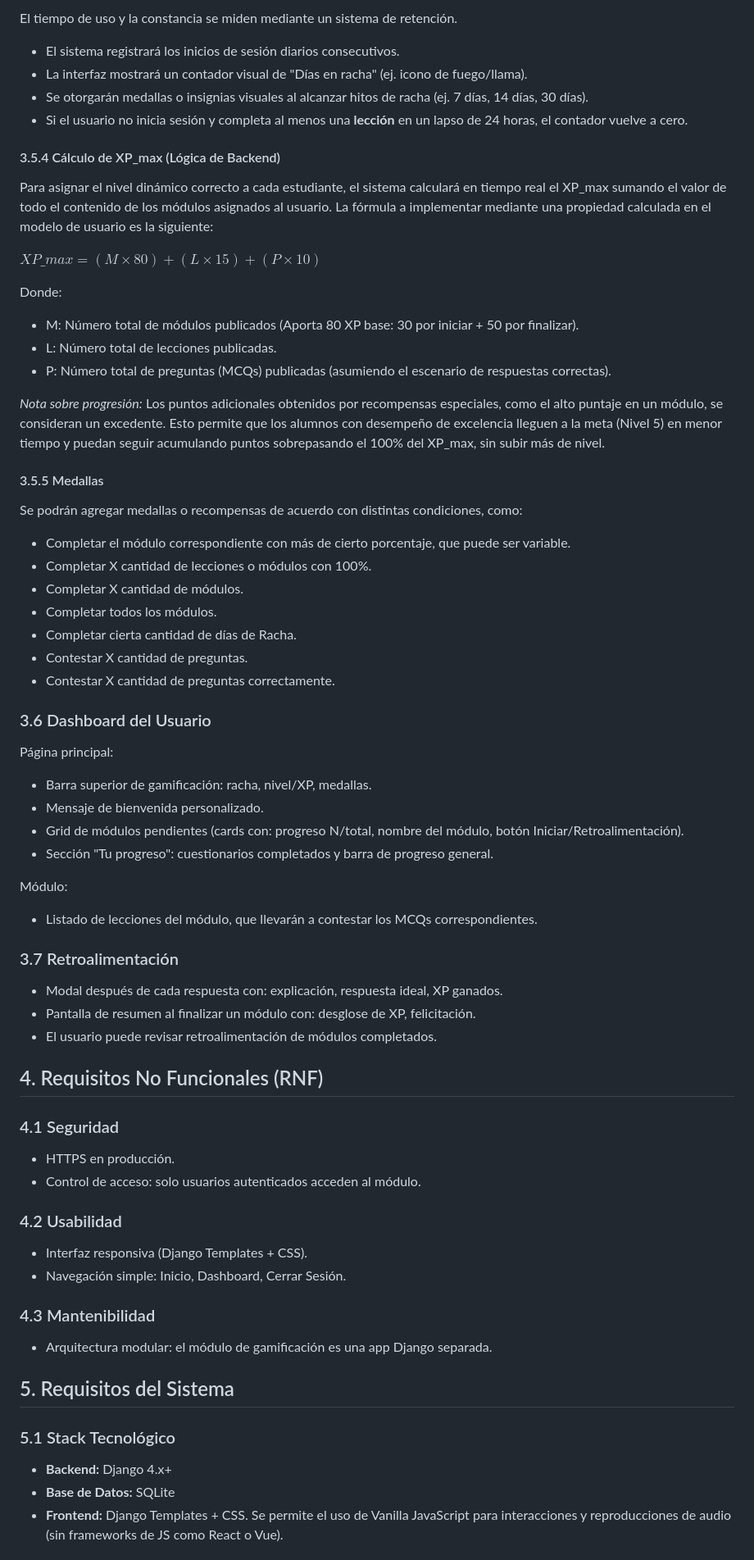
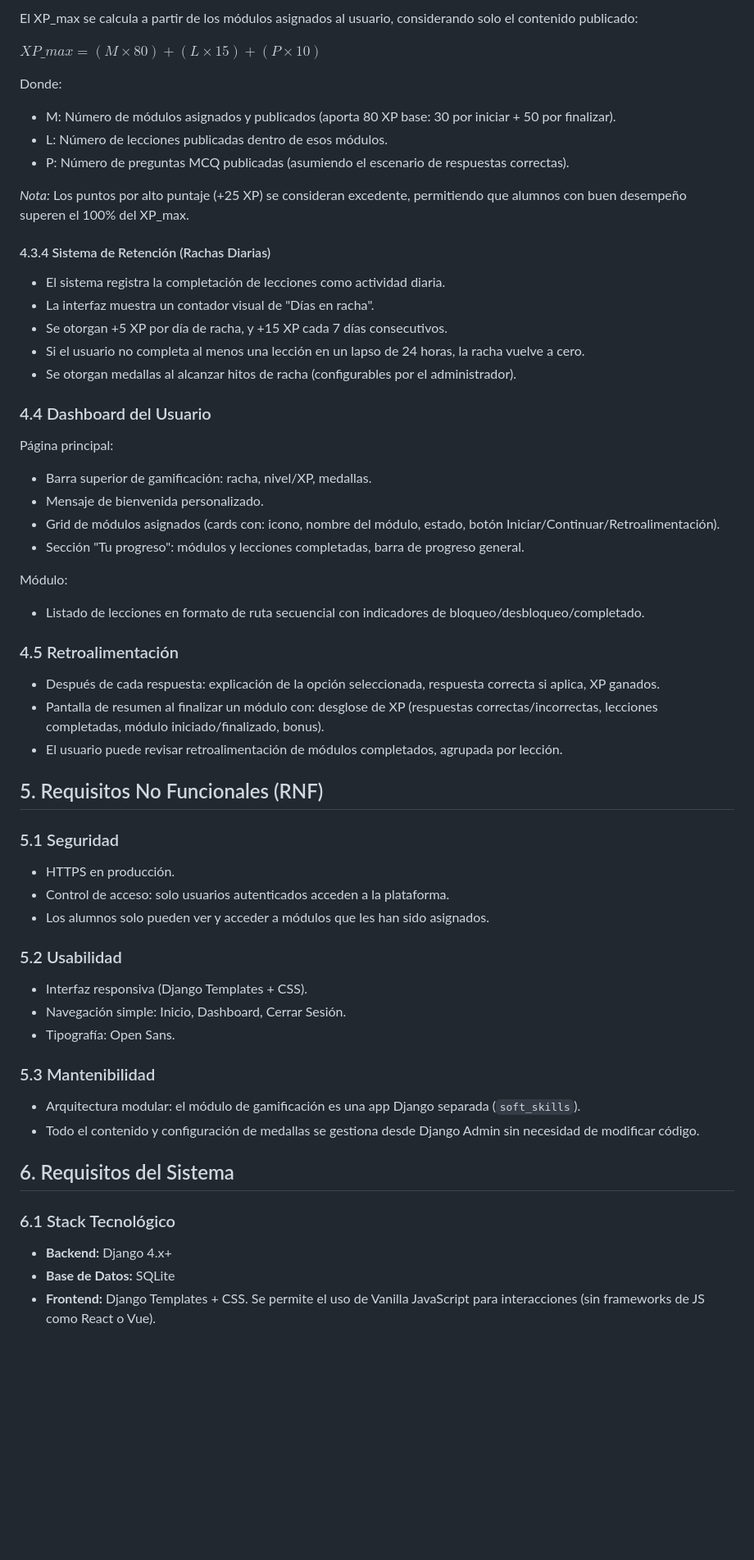
Before and after one commit to ludev84/gamification, a Markdown page: Docs/new_specs.md, the part around one of its changes. Shown at 82% size. Rendered like a GitHub page; blank space fills up the shorter version.

Commit message:
Updated new_specs.md with all the key changes from the refactor

```diff
--- a/Docs/new_specs.md
+++ b/Docs/new_specs.md
@@ -93,78 +137,67 @@ Las recompensas otorgadas por las interacciones del estudiante son fijas. El sis
 
-El tiempo de uso y la constancia se miden mediante un sistema de retención.
-
-- El sistema registrará los inicios de sesión diarios consecutivos.
-- La interfaz mostrará un contador visual de "Días en racha" (ej. icono de fuego/llama).
-- Se otorgarán medallas o insignias visuales al alcanzar hitos de racha (ej. 7 días, 14 días, 30 días).
-- Si el usuario no inicia sesión y completa al menos una **lección** en un lapso de 24 horas, el contador vuelve a cero.
-
-#### 3.5.4 Cálculo de XP_max (Lógica de Backend)
-
-Para asignar el nivel dinámico correcto a cada estudiante, el sistema calculará en tiempo real el XP_max sumando el valor de todo el contenido de los módulos asignados al usuario.
-La fórmula a implementar mediante una propiedad calculada en el modelo de usuario es la siguiente:
+El XP_max se calcula a partir de los módulos asignados al usuario, considerando solo el contenido publicado:
 
 $XP\_max = (M \times 80) + (L \times 15) + (P \times 10)$
 
 Donde:
 
-- M: Número total de módulos publicados (Aporta 80 XP base: 30 por iniciar + 50 por finalizar).
-- L: Número total de lecciones publicadas.
-- P: Número total de preguntas (MCQs) publicadas (asumiendo el escenario de respuestas correctas).
+- M: Número de módulos asignados y publicados (aporta 80 XP base: 30 por iniciar + 50 por finalizar).
+- L: Número de lecciones publicadas dentro de esos módulos.
+- P: Número de preguntas MCQ publicadas (asumiendo el escenario de respuestas correctas).
 
-*Nota sobre progresión:* Los puntos adicionales obtenidos por recompensas especiales, como el alto puntaje en un módulo, se consideran un excedente. Esto permite que los alumnos con desempeño de excelencia lleguen a la meta (Nivel 5) en menor tiempo y puedan seguir acumulando puntos sobrepasando el 100% del XP_max, sin subir más de nivel.
+*Nota:* Los puntos por alto puntaje (+25 XP) se consideran excedente, permitiendo que alumnos con buen desempeño superen el 100% del XP_max.
 
-#### 3.5.5 Medallas
+#### 4.3.4 Sistema de Retención (Rachas Diarias)
 
-Se podrán agregar medallas o recompensas de acuerdo con distintas condiciones, como:
+- El sistema registra la completación de lecciones como actividad diaria.
+- La interfaz muestra un contador visual de "Días en racha".
+- Se otorgan +5 XP por día de racha, y +15 XP cada 7 días consecutivos.
+- Si el usuario no completa al menos una lección en un lapso de 24 horas, la racha vuelve a cero.
+- Se otorgan medallas al alcanzar hitos de racha (configurables por el administrador).
 
-- Completar el módulo correspondiente con más de cierto porcentaje, que puede ser variable.
-- Completar X cantidad de lecciones o módulos con 100%.
-- Completar X cantidad de módulos.
-- Completar todos los módulos.
-- Completar cierta cantidad de días de Racha.
-- Contestar X cantidad de preguntas.
-- Contestar X cantidad de preguntas correctamente.
-
-### 3.6 Dashboard del Usuario
+### 4.4 Dashboard del Usuario
 
 Página principal:
 
 - Barra superior de gamificación: racha, nivel/XP, medallas.
 - Mensaje de bienvenida personalizado.
-- Grid de módulos pendientes (cards con: progreso N/total, nombre del módulo, botón Iniciar/Retroalimentación).
-- Sección "Tu progreso": cuestionarios completados y barra de progreso general.
+- Grid de módulos asignados (cards con: icono, nombre del módulo, estado, botón Iniciar/Continuar/Retroalimentación).
+- Sección "Tu progreso": módulos y lecciones completadas, barra de progreso general.
 
 Módulo:
 
-- Listado de lecciones del módulo, que llevarán a contestar los MCQs correspondientes.
+- Listado de lecciones en formato de ruta secuencial con indicadores de bloqueo/desbloqueo/completado.
 
-### 3.7 Retroalimentación
+### 4.5 Retroalimentación
 
-- Modal después de cada respuesta con: explicación, respuesta ideal, XP ganados.
-- Pantalla de resumen al finalizar un módulo con: desglose de XP, felicitación.
-- El usuario puede revisar retroalimentación de módulos completados.
+- Después de cada respuesta: explicación de la opción seleccionada, respuesta correcta si aplica, XP ganados.
+- Pantalla de resumen al finalizar un módulo con: desglose de XP (respuestas correctas/incorrectas, lecciones completadas, módulo iniciado/finalizado, bonus).
+- El usuario puede revisar retroalimentación de módulos completados, agrupada por lección.
 
-## 4. Requisitos No Funcionales (RNF)
+## 5. Requisitos No Funcionales (RNF)
 
-### 4.1 Seguridad
+### 5.1 Seguridad
 
 - HTTPS en producción.
-- Control de acceso: solo usuarios autenticados acceden al módulo.
+- Control de acceso: solo usuarios autenticados acceden a la plataforma.
+- Los alumnos solo pueden ver y acceder a módulos que les han sido asignados.
 
-### 4.2 Usabilidad
+### 5.2 Usabilidad
 
 - Interfaz responsiva (Django Templates + CSS).
 - Navegación simple: Inicio, Dashboard, Cerrar Sesión.
+- Tipografía: Open Sans.
 
-### 4.3 Mantenibilidad
+### 5.3 Mantenibilidad
 
-- Arquitectura modular: el módulo de gamificación es una app Django separada.
+- Arquitectura modular: el módulo de gamificación es una app Django separada (`soft_skills`).
+- Todo el contenido y configuración de medallas se gestiona desde Django Admin sin necesidad de modificar código.
 
-## 5. Requisitos del Sistema
+## 6. Requisitos del Sistema
 
-### 5.1 Stack Tecnológico
+### 6.1 Stack Tecnológico
 
 - **Backend:** Django 4.x+
 - **Base de Datos:** SQLite
-- **Frontend:** Django Templates + CSS. Se permite el uso de Vanilla JavaScript para interacciones y reproducciones de audio (sin frameworks de JS como React o Vue).
+- **Frontend:** Django Templates + CSS. Se permite el uso de Vanilla JavaScript para interacciones (sin frameworks de JS como React o Vue).
 
```
Also changed, not shown: other parts of Docs/new_specs.md (+81 -37 lines).
